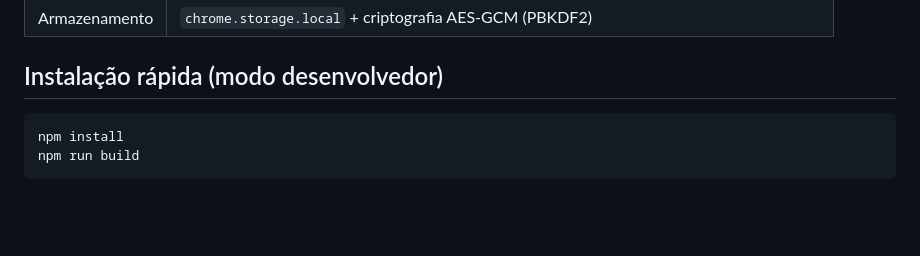
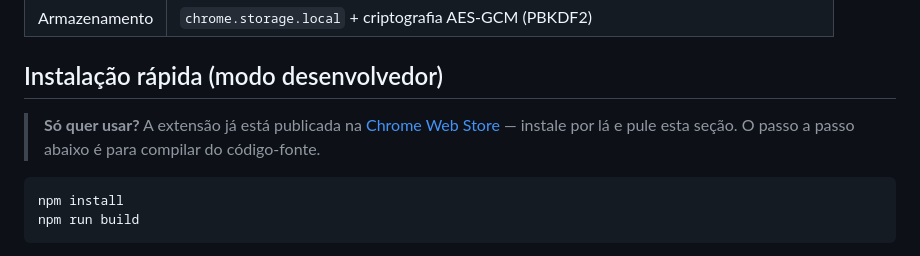
Before and after one commit to Georgebecker/blogger-ai-seo-assistant, a Markdown page: README.md, the part around one of its changes. Drawn GitHub-style; blank space fills up the shorter version.

Commit message:
README: link de instalacao na Chrome Web Store com badge
Badge shields.io com o logo do Chrome na linha dos badges e nota na secao de instalacao para quem so quer usar a extensao.

````diff
--- a/README.md
+++ b/README.md
@@ -46,6 +47,8 @@ flowchart LR
 | Armazenamento | `chrome.storage.local` + criptografia AES-GCM (PBKDF2) |
 
 ## Instalação rápida (modo desenvolvedor)
+
+> **Só quer usar?** A extensão já está publicada na [Chrome Web Store](https://chromewebstore.google.com/detail/assistente-ai-blogger/dknljonehldnnlgdeonapcnnkolopedd) — instale por lá e pule esta seção. O passo a passo abaixo é para compilar do código-fonte.
 
 ```powershell
 npm install
````
Also changed, not shown: other parts of README.md (+1 -0 lines).
